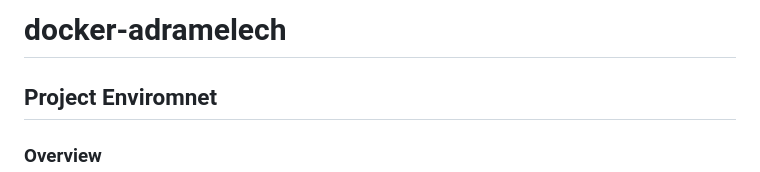
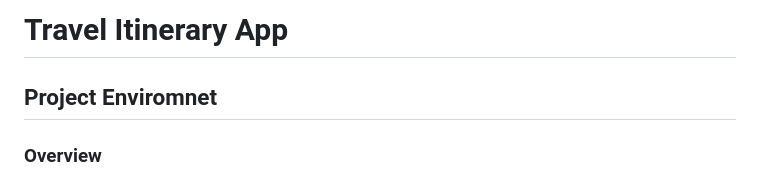
Before and after one commit to Uramaya/travelApp, a Markdown page: README.md, the part around the change. Rendered like a GitHub page.

Commit message:
Update README.md title

```diff
--- a/README.md
+++ b/README.md
@@ -1,4 +1,4 @@
-# docker-adramelech
+# Travel Itinerary App
 ## Project Enviromnet
 ### Overview
 ![environment image](https://user-images.githubusercontent.com/27280734/110324057-d1301a00-8058-11eb-81aa-97d3b0f775c2.png)
```
